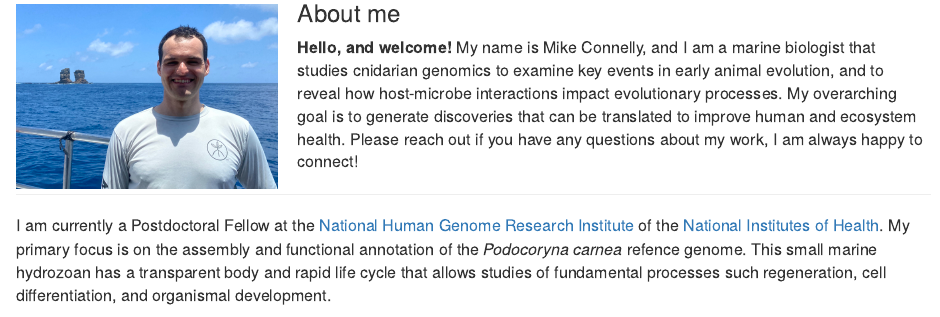
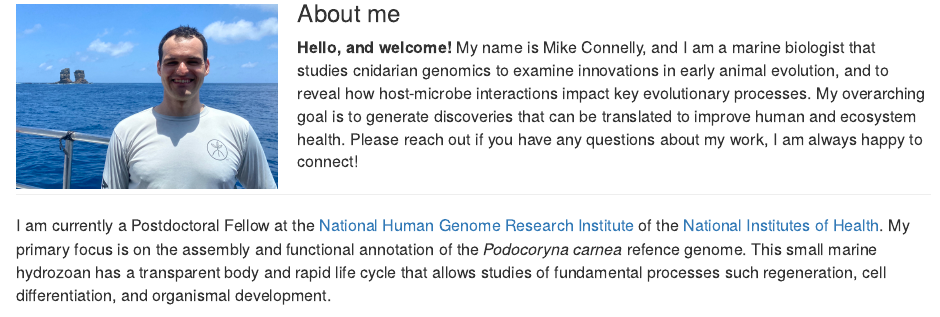
Before and after one commit to michaeltconnelly/michaeltconnelly.github.io, an R Markdown document (index.Rmd): the page in a window 1100 px wide, from 170 px down. The pictures show the output file index.html that the author committed with the source, opened offline; library style sheets and scripts come from the installed R packages.

Commit message:
finish index

```diff
--- a/index.Rmd
+++ b/index.Rmd
@@ -13,7 +13,7 @@ body, td {
 
 ### About me
 
-**Hello, and welcome!** My name is Mike Connelly, and I am a marine biologist that studies cnidarian genomics to examine key events in early animal evolution, and to reveal how host-microbe interactions impact evolutionary processes. My overarching goal is to generate discoveries that can be translated to improve human and ecosystem health. Please reach out if you have any questions about my work, I am always happy to connect!
+**Hello, and welcome!** My name is Mike Connelly, and I am a marine biologist that studies cnidarian genomics to examine innovations in early animal evolution, and to reveal how host-microbe interactions impact key evolutionary processes. My overarching goal is to generate discoveries that can be translated to improve human and ecosystem health. Please reach out if you have any questions about my work, I am always happy to connect!
 
 ------------------------------------------------------------------------
 
```
Also changed, not shown: index.html.
